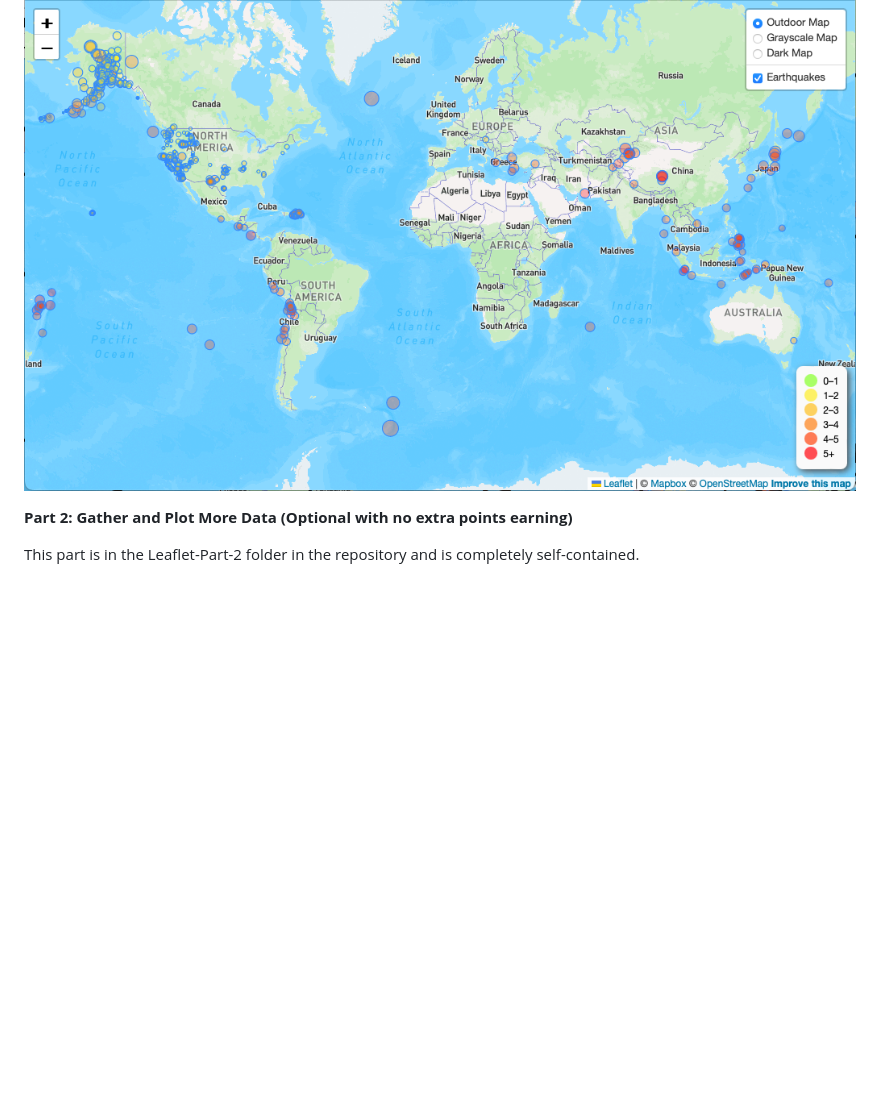
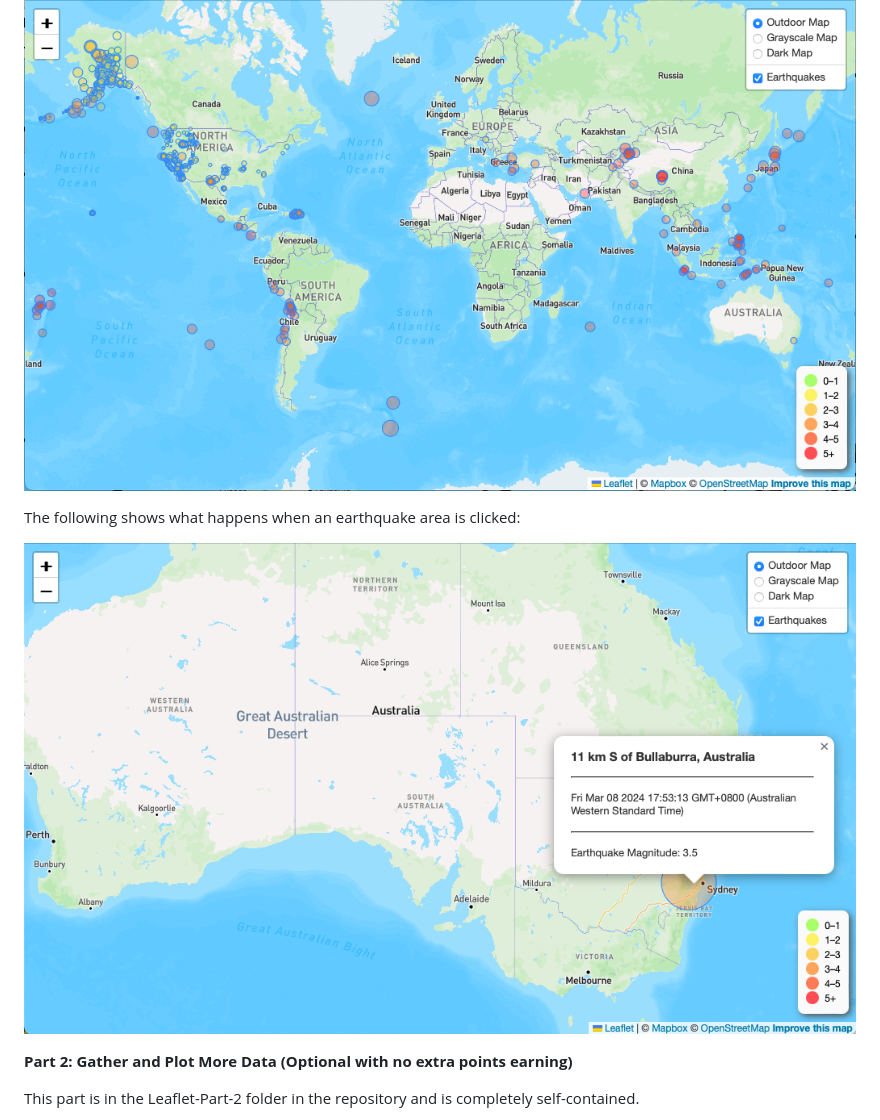
Before and after one commit to horsewell/leaflet-challenge, a Markdown page: README.md, the part around the change printed below. GitHub-like rendering; pictures changed too: images/map-1-click.png (added); blank space fills up the shorter version.

```diff
--- a/README.md
+++ b/README.md
@@ -17,6 +17,10 @@ This part is in the Leaflet-Part-1 folder in the repository and is completely se
 
 ![Image of world map showing various earthquakes](/images/map-1.png "Map of part 1 of the challenge")
 
+The following shows what happens when an earthquake area is clicked:
+
+![Image of world map showing what happens when an earthquake area is clicked](/images/map-1-click.png "Map of part 1 of the challenge")
+
 **Part 2: Gather and Plot More Data (Optional with no extra points earning)**
 
 This part is in the Leaflet-Part-2 folder in the repository and is completely self-contained.
```
Also changed, not shown: other parts of README.md (+4 -0 lines), images/map-2-click.png (added).
